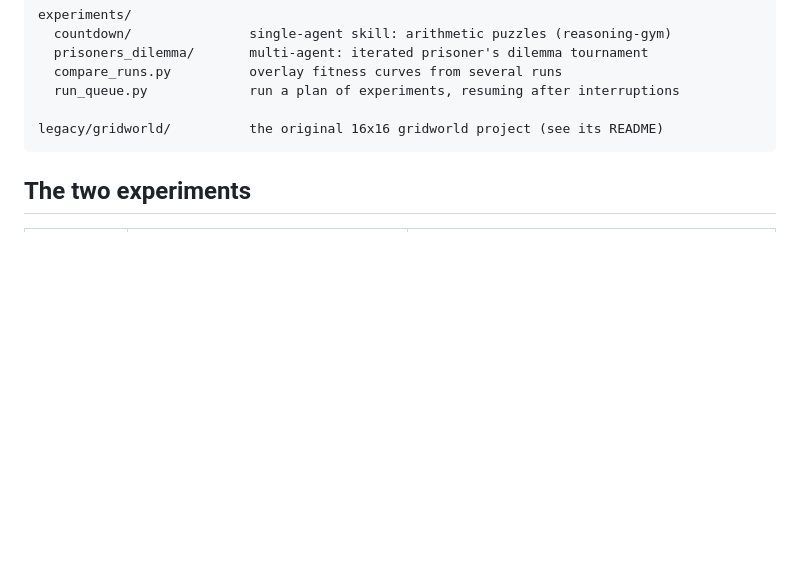
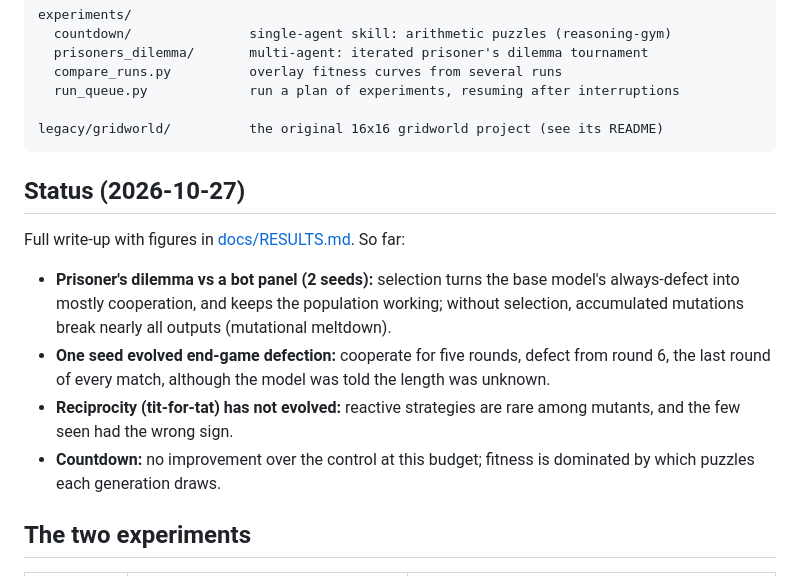
Before and after one commit to ljcarey123/the-selfish-lora, a Markdown page: README.md, the part around the change. Drawn GitHub-style; blank space fills up the shorter version.

````diff
--- a/README.md
+++ b/README.md
@@ -25,6 +25,22 @@ experiments/
 
 legacy/gridworld/          the original 16x16 gridworld project (see its README)
 ```
+
+## Status (2026-10-27)
+
+Full write-up with figures in [docs/RESULTS.md](docs/RESULTS.md). So far:
+
+- **Prisoner's dilemma vs a bot panel (2 seeds):** selection turns the base
+  model's always-defect into mostly cooperation, and keeps the population
+  working; without selection, accumulated mutations break nearly all outputs
+  (mutational meltdown).
+- **One seed evolved end-game defection:** cooperate for five rounds, defect
+  from round 6, the last round of every match, although the model was told
+  the length was unknown.
+- **Reciprocity (tit-for-tat) has not evolved:** reactive strategies are rare
+  among mutants, and the few seen had the wrong sign.
+- **Countdown:** no improvement over the control at this budget; fitness is
+  dominated by which puzzles each generation draws.
 
 ## The two experiments
 
````
Also changed, not shown: docs/RESULTS.md (+35 -1 lines), docs/figures/pd_panel.png (added), docs/figures/pd_panel_s0.png (deleted).
